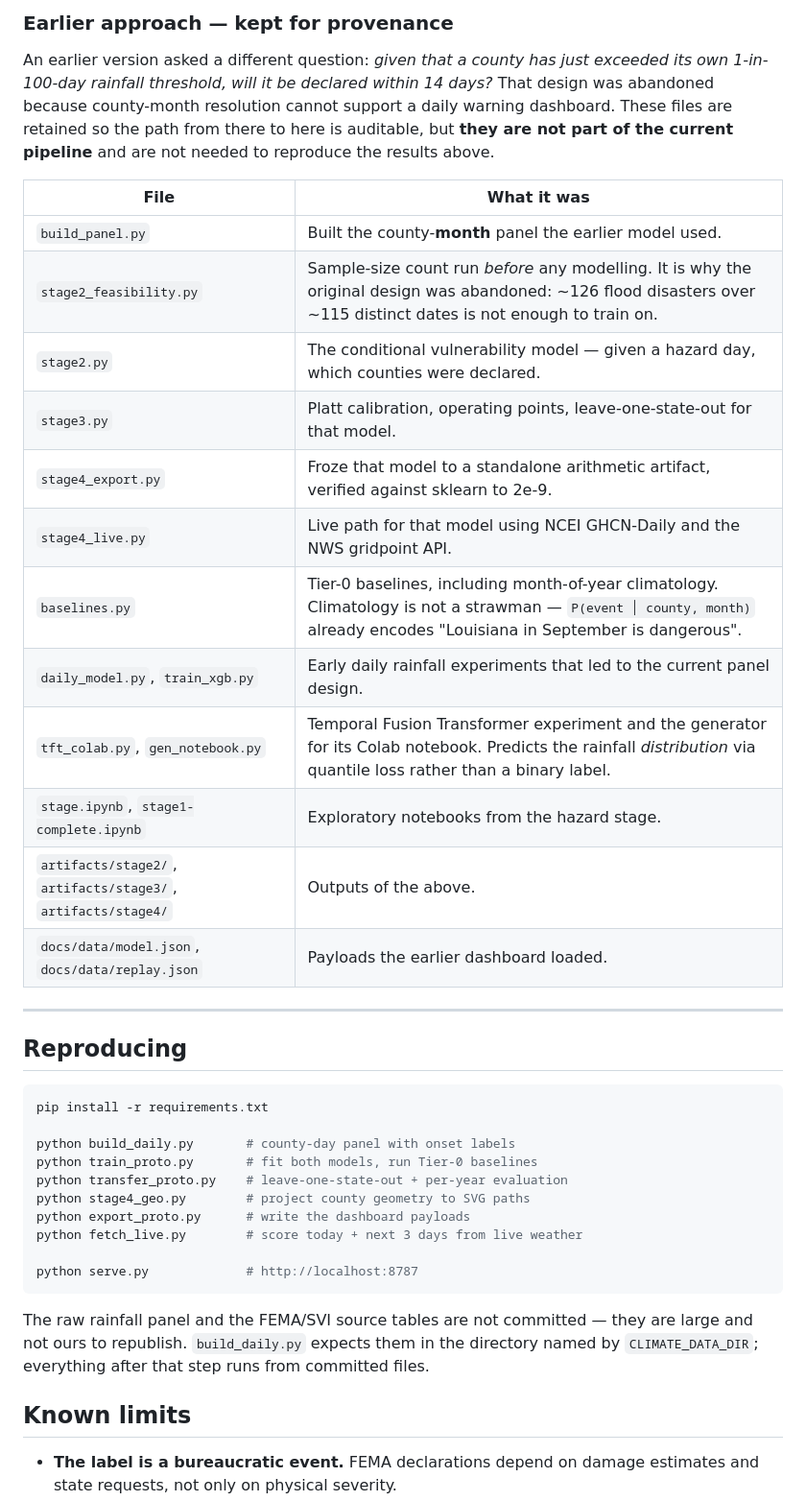
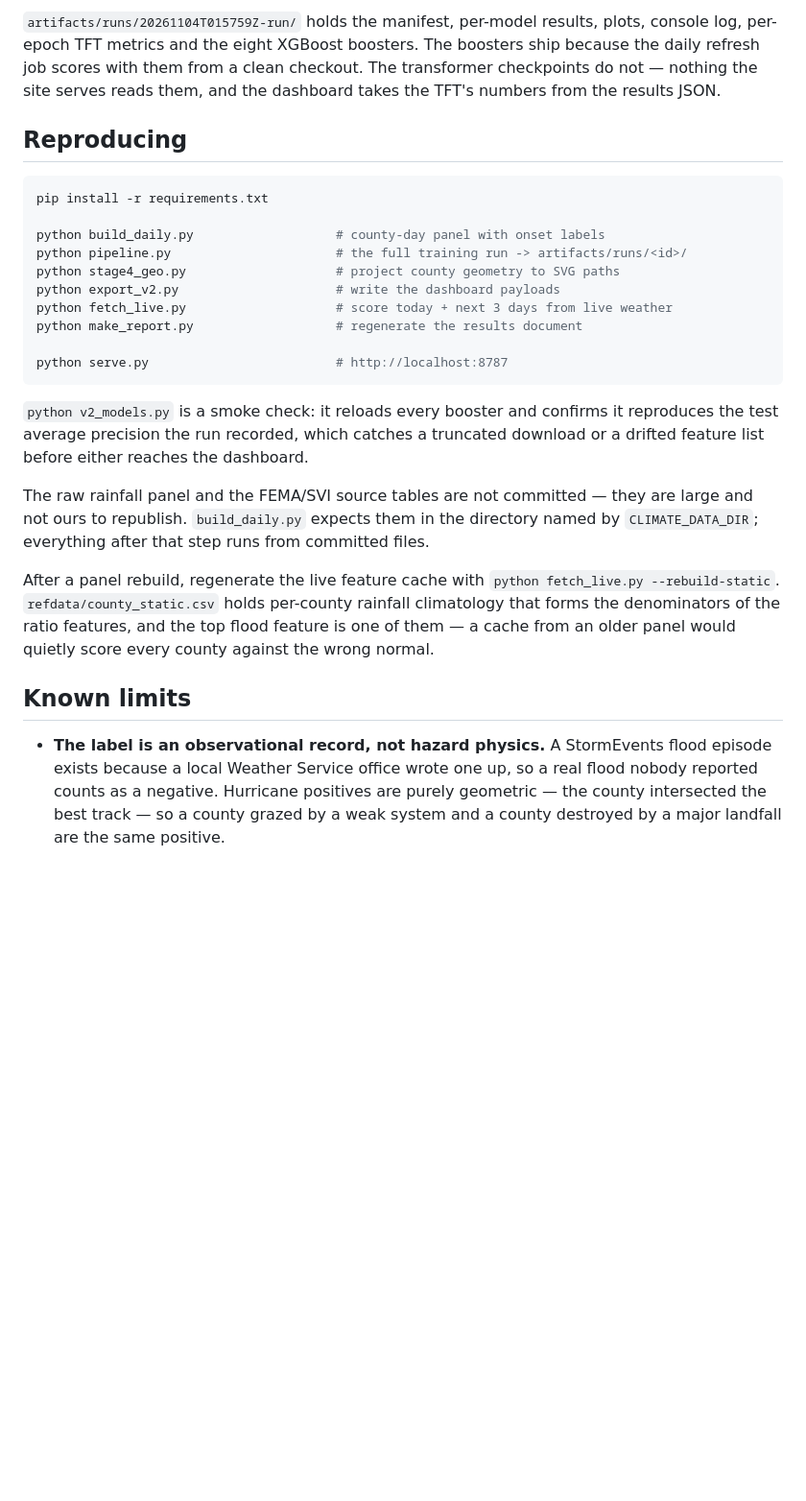
Before and after one commit to vigneshwar-lokoji/gulf-coast-disaster-risk, a Markdown page: README.md, the part around one of its changes. Shown at 96% size. Rendered like a GitHub page; blank space fills up the shorter version.

````diff
--- a/README.md
+++ b/README.md
@@ -173,51 +206,46 @@ Run in this order. Each script writes what the next one reads.
-### Earlier approach — kept for provenance
-
-An earlier version asked a different question: *given that a county has just
-exceeded its own 1-in-100-day rainfall threshold, will it be declared within 14
-days?* That design was abandoned because county-month resolution cannot support
-a daily warning dashboard. These files are retained so the path from there to
-here is auditable, but **they are not part of the current pipeline** and are not
-needed to reproduce the results above.
-
-| File | What it was |
-|---|---|
-| `build_panel.py` | Built the county-**month** panel the earlier model used. |
-| `stage2_feasibility.py` | Sample-size count run *before* any modelling. It is why the original design was abandoned: ~126 flood disasters over ~115 distinct dates is not enough to train on. |
-| `stage2.py` | The conditional vulnerability model — given a hazard day, which counties were declared. |
-| `stage3.py` | Platt calibration, operating points, leave-one-state-out for that model. |
-| `stage4_export.py` | Froze that model to a standalone arithmetic artifact, verified against sklearn to 2e-9. |
-| `stage4_live.py` | Live path for that model using NCEI GHCN-Daily and the NWS gridpoint API. |
-| `baselines.py` | Tier-0 baselines, including month-of-year climatology. Climatology is not a strawman — `P(event │ county, month)` already encodes "Louisiana in September is dangerous". |
-| `daily_model.py`, `train_xgb.py` | Early daily rainfall experiments that led to the current panel design. |
-| `tft_colab.py`, `gen_notebook.py` | Temporal Fusion Transformer experiment and the generator for its Colab notebook. Predicts the rainfall *distribution* via quantile loss rather than a binary label. |
-| `stage.ipynb`, `stage1-complete.ipynb` | Exploratory notebooks from the hazard stage. |
-| `artifacts/stage2/`, `artifacts/stage3/`, `artifacts/stage4/` | Outputs of the above. |
-| `docs/data/model.json`, `docs/data/replay.json` | Payloads the earlier dashboard loaded. |
-
----
+`artifacts/runs/20261104T015759Z-run/` holds the manifest, per-model results,
+plots, console log, per-epoch TFT metrics and the eight XGBoost boosters. The
+boosters ship because the daily refresh job scores with them from a clean
+checkout. The transformer checkpoints do not — nothing the site serves reads
+them, and the dashboard takes the TFT's numbers from the results JSON.
 
 ## Reproducing
 
 ```bash
 pip install -r requirements.txt
 
-python build_daily.py       # county-day panel with onset labels
-python train_proto.py       # fit both models, run Tier-0 baselines
-python transfer_proto.py    # leave-one-state-out + per-year evaluation
-python stage4_geo.py        # project county geometry to SVG paths
-python export_proto.py      # write the dashboard payloads
-python fetch_live.py        # score today + next 3 days from live weather
+python build_daily.py                   # county-day panel with onset labels
+python pipeline.py                      # the full training run -> artifacts/runs/<id>/
+python stage4_geo.py                    # project county geometry to SVG paths
+python export_v2.py                     # write the dashboard payloads
+python fetch_live.py                    # score today + next 3 days from live weather
+python make_report.py                   # regenerate the results document
 
-python serve.py             # http://localhost:8787
+python serve.py                         # http://localhost:8787
 ```
+
+`python v2_models.py` is a smoke check: it reloads every booster and confirms
+it reproduces the test average precision the run recorded, which catches a
+truncated download or a drifted feature list before either reaches the
+dashboard.
 
 The raw rainfall panel and the FEMA/SVI source tables are not committed — they
 are large and not ours to republish. `build_daily.py` expects them in the
 directory named by `CLIMATE_DATA_DIR`; everything after that step runs from
 committed files.
 
+After a panel rebuild, regenerate the live feature cache with
+`python fetch_live.py --rebuild-static`. `refdata/county_static.csv` holds
+per-county rainfall climatology that forms the denominators of the ratio
+features, and the top flood feature is one of them — a cache from an older
+panel would quietly score every county against the wrong normal.
+
 ## Known limits
 
-- **The label is a bureaucratic event.** FEMA declarations depend on damage
-  estimates and state requests, not only on physical severity.
+- **The label is an observational record, not hazard physics.** A StormEvents
+  flood episode exists because a local Weather Service office wrote one up, so
+  a real flood nobody reported counts as a negative. Hurricane positives are
+  purely geometric — the county intersected the best track — so a county grazed
+  by a weak system and a county destroyed by a major landfall are the same
+  positive.
 - **Training rainfall is observed, not forecast.** Features use station
````
Also changed, not shown: other parts of README.md (+168 -122 lines).
